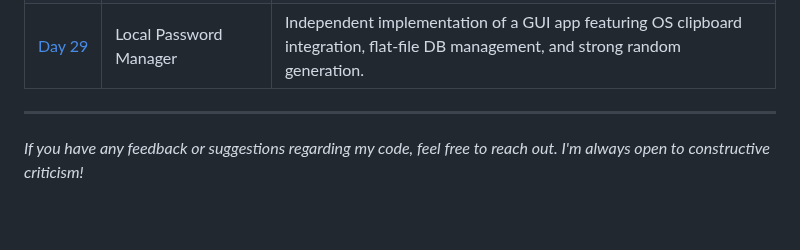
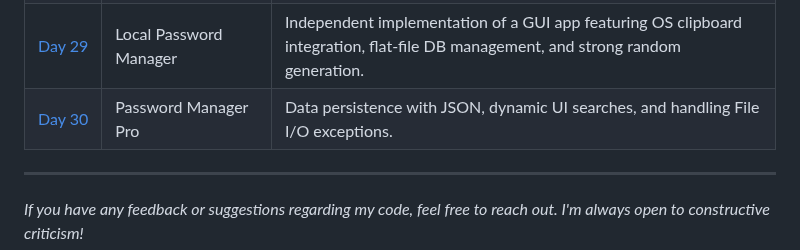
Before and after one commit to BelialThePhrog/100-days-of-code-python, a Markdown page: README.md, the part around the change. Drawn GitHub-style; blank space fills up the shorter version.

Commit message:
Add Day 30 entry for Password Manager Pro

```diff
--- a/README.md
+++ b/README.md
@@ -60,6 +60,7 @@ Here I keep track of my daily projects and what I've learned.
 | [Day&nbsp;27](./Day_27_MileToKm) | Mile to Km Converter | Graphical User Interfaces (GUI) with Tkinter, event-driven programming, and grid layout management. |
 | [Day&nbsp;28](./Day_28_Pomodoro) | Dynamic Pomodoro Timer | GUI application with dynamic time allocation logic, multiple windows (`Toplevel`), and event-driven countdowns. |
 | [Day&nbsp;29](./Day_29_Password_Manager) | Local Password Manager | Independent implementation of a GUI app featuring OS clipboard integration, flat-file DB management, and strong random generation. |
+| [Day&nbsp;30](./Day_30_Upgraded_PM) | Password Manager Pro | Data persistence with JSON, dynamic UI searches, and handling File I/O exceptions. |
 
 ---
 *If you have any feedback or suggestions regarding my code, feel free to reach out. I'm always open to constructive criticism!*
```
